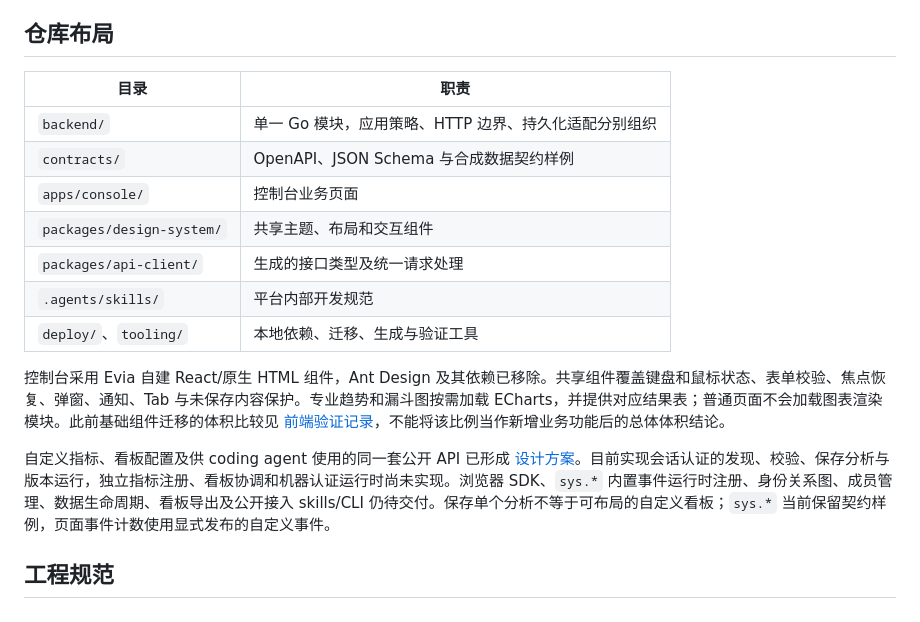
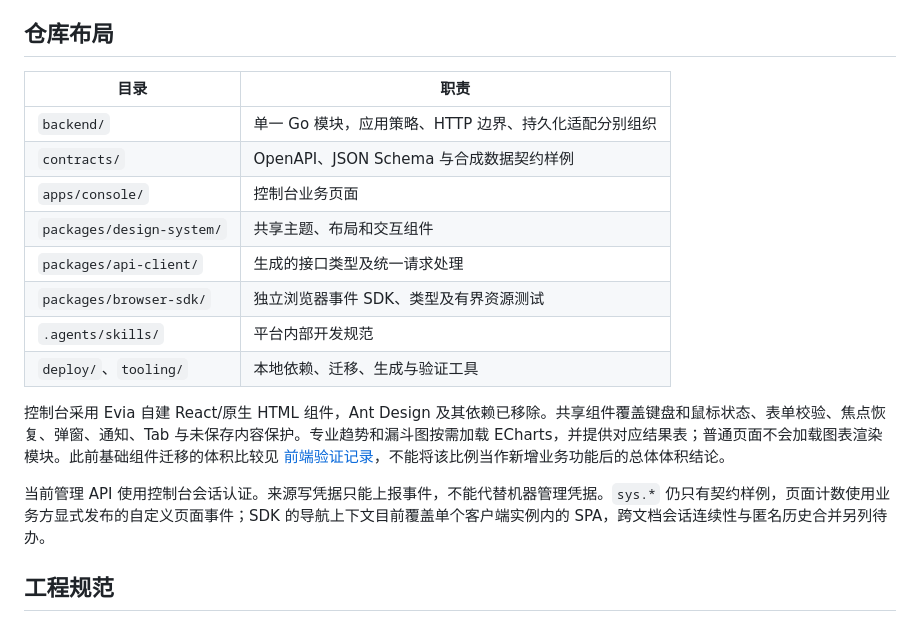
Before and after one commit to SysuMirror/Evia, a Markdown page: README.md, the part around one of its changes. Rendered like a GitHub page.

```diff
--- a/README.md
+++ b/README.md
@@ -64,19 +67,20 @@ Go 服务端、React 管理控制台；PostgreSQL 管理元数据，Kafka 缓冲
 
 ## 仓库布局
 
-| 目录 | 职责 |
-| --- | --- |
-| `backend/` | 单一 Go 模块，应用策略、HTTP 边界、持久化适配分别组织 |
-| `contracts/` | OpenAPI、JSON Schema 与合成数据契约样例 |
-| `apps/console/` | 控制台业务页面 |
-| `packages/design-system/` | 共享主题、布局和交互组件 |
-| `packages/api-client/` | 生成的接口类型及统一请求处理 |
-| `.agents/skills/` | 平台内部开发规范 |
-| `deploy/`、`tooling/` | 本地依赖、迁移、生成与验证工具 |
+| 目录                      | 职责                                                  |
+| ------------------------- | ----------------------------------------------------- |
+| `backend/`                | 单一 Go 模块，应用策略、HTTP 边界、持久化适配分别组织 |
+| `contracts/`              | OpenAPI、JSON Schema 与合成数据契约样例               |
+| `apps/console/`           | 控制台业务页面                                        |
+| `packages/design-system/` | 共享主题、布局和交互组件                              |
+| `packages/api-client/`    | 生成的接口类型及统一请求处理                          |
+| `packages/browser-sdk/`   | 独立浏览器事件 SDK、类型及有界资源测试                |
+| `.agents/skills/`         | 平台内部开发规范                                      |
+| `deploy/`、`tooling/`     | 本地依赖、迁移、生成与验证工具                        |
 
 控制台采用 Evia 自建 React/原生 HTML 组件，Ant Design 及其依赖已移除。共享组件覆盖键盘和鼠标状态、表单校验、焦点恢复、弹窗、通知、Tab 与未保存内容保护。专业趋势和漏斗图按需加载 ECharts，并提供对应结果表；普通页面不会加载图表渲染模块。此前基础组件迁移的体积比较见 [前端验证记录](docs/verification/native-ui-2026-11-07.md)，不能将该比例当作新增业务功能后的总体体积结论。
 
-自定义指标、看板配置及供 coding agent 使用的同一套公开 API 已形成 [设计方案](docs/plans/custom-dashboards.md)。目前实现会话认证的发现、校验、保存分析与版本运行，独立指标注册、看板协调和机器认证运行时尚未实现。浏览器 SDK、`sys.*` 内置事件运行时注册、身份关系图、成员管理、数据生命周期、看板导出及公开接入 skills/CLI 仍待交付。保存单个分析不等于可布局的自定义看板；`sys.*` 当前保留契约样例，页面事件计数使用显式发布的自定义事件。
+当前管理 API 使用控制台会话认证。来源写凭据只能上报事件，不能代替机器管理凭据。`sys.*` 仍只有契约样例，页面计数使用业务方显式发布的自定义页面事件；SDK 的导航上下文目前覆盖单个客户端实例内的 SPA，跨文档会话连续性与匿名历史合并另列待办。
 
 ## 工程规范
 
```
Also changed, not shown: other parts of README.md (+15 -12 lines), docs/assets/README.md (+10 -7 lines), docs/assets/dashboard-desktop.png (added), docs/assets/dashboard-mobile.png (added), 1 other file.
